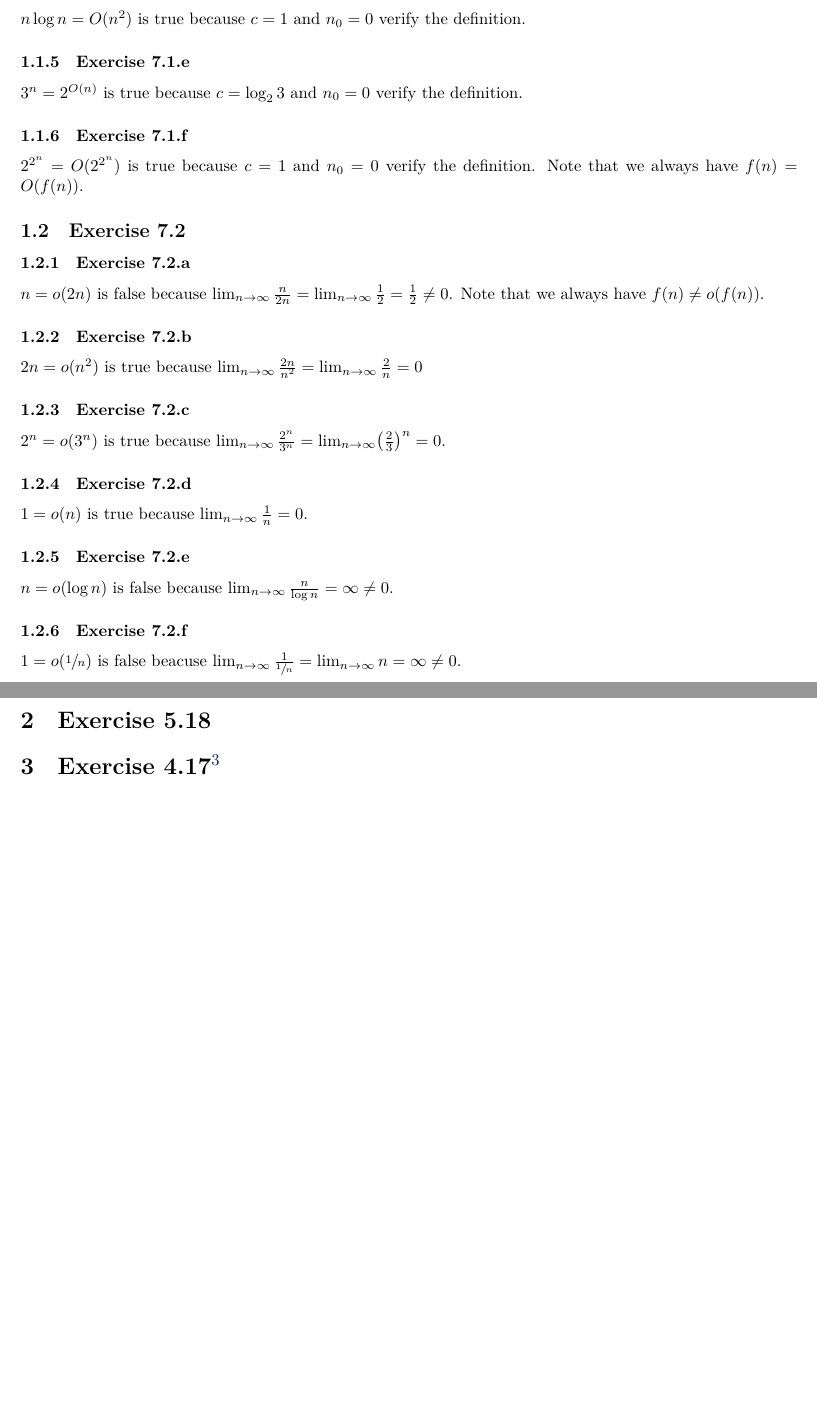
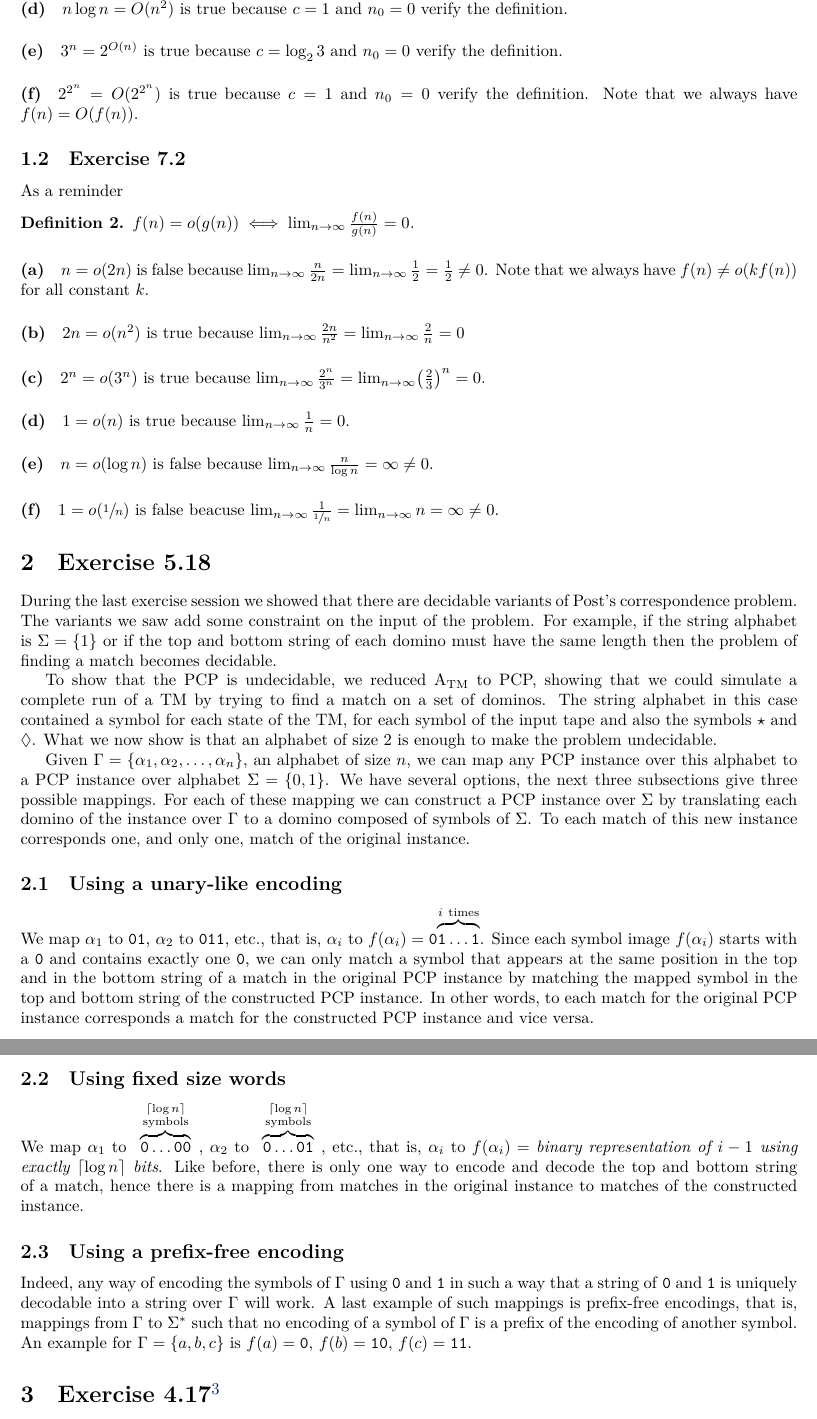
Before and after one commit to aureooms-ulb/infof408-corrections, a LaTeX document (4/correction-4.tex): two parts of pages 2 and 3 of 3, joined at a grey line, cut at the place of the change, the shorter picture padded with empty space. Compiled offline with XeLaTeX.

Commit message:
fixes and 5.18

```diff
--- a/4/correction-4.tex
+++ b/4/correction-4.tex
@@ -33,6 +33,7 @@
 \newcommand{\theoremname}{Theorem}
 \newcommand{\problemname}{Problem}
 \newcommand{\conjecturename}{Conjecture}
+\newcommand{\definitionname}{Definition}
 
 % we use this for our references as well
 \let\sref\ref
@@ -56,15 +57,18 @@
 \usepackage{subcaption}
 \usepackage{tikz}
 \usepackage{url}
-\usepackage{amsmath,amsthm,amsfonts}
+\usepackage{amsmath,amsthm,amsfonts,mathtools}
 \usepackage{xfrac}
 \newtheorem{theorem}{\theoremname}
 \newtheorem{problem}{\problemname}
 \newtheorem{conjecture}{\conjecturename}
+\newtheorem{definition}{\definitionname}
 
 % nicely spaced operators
 \DeclareMathOperator{\Exists}{\exists}
 \DeclareMathOperator{\Forall}{\forall}
+
+\DeclarePairedDelimiter{\ceil}{\lceil}{\rceil}
 
 \newcommand{\st}{\colon\,}
 \newcommand{\TM}{TM}
@@ -137,49 +146,111 @@ is false because for any \(c \ge 1\) we have that for all \(n > c\), \(n^2 > cn\
 \(n^2 = O(n \log^2 n)\)
 is false because for any \(c \ge 1\) we have that for all \(n > c \log^2 n\), \(n^2 > cn \log^2 n\).
 
-\subsubsection{Exercise 7.1.d}
+\paragraph{(d)}
 \(n \log n = O(n^2)\)
 is true because \(c = 1\) and \(n_0 = 0\) verify the definition.
 
-\subsubsection{Exercise 7.1.e}
+\paragraph{(e)}
 \(3^n = 2^{O(n)}\)
 is true because \(c = \log_2 3\) and \(n_0 = 0\) verify the definition.
 
-\subsubsection{Exercise 7.1.f}
+\paragraph{(f)}
 \(2^{2^n} = O(2^{2^n})\)
 is true because \(c = 1\) and \(n_0 = 0\) verify the definition. Note that we
 always have \(f(n) = O(f(n))\).
 
 \subsection{Exercise 7.2}
+As a reminder
+\begin{definition}
+	\(f(n) = o(g(n)) \iff \lim_{n \to \infty} \frac{f(n)}{g(n)} = 0\).
+\end{definition}
 
-\subsubsection{Exercise 7.2.a}
+\paragraph{(a)}
 \(n = o(2n)\) is false because \(\lim_{n \to \infty} \frac{n}{2n} = \lim_{n \to
 \infty} \frac{1}{2} = \frac{1}{2} \neq 0\). Note that we always have \(f(n)
-\neq o(f(n))\).
+\neq o(k f(n))\) for all constant \(k\).
 
-\subsubsection{Exercise 7.2.b}
+\paragraph{(b)}
 \(2n = o(n^2)\) is true because \(\lim_{n \to \infty} \frac{2n}{n^2} =
 \lim_{n \to \infty} \frac{2}{n} = 0\)
 
-\subsubsection{Exercise 7.2.c}
+\paragraph{(c)}
 \(2^n = o(3^n)\) is true because \(\lim_{n \to \infty} \frac{2^n}{3^n} =
 \lim_{n \to \infty} \mleft(\frac{2}{3}\mright)^n = 0\).
 
-\subsubsection{Exercise 7.2.d}
+\paragraph{(d)}
 \(1 = o(n)\) is true because \(\lim_{n \to \infty} \frac{1}{n} = 0\).
 
-\subsubsection{Exercise 7.2.e}
+\paragraph{(e)}
 \(n = o(\log n)\) is false because \(\lim_{n \to \infty} \frac{n}{\log n} =
 \infty \neq 0\).
 
-\subsubsection{Exercise 7.2.f}
+\paragraph{(f)}
 \(1 = o(\sfrac{1}{n})\) is false beacuse \(\lim_{n \to \infty}
 \frac{1}{\sfrac{1}{n}} = \lim_{n \to \infty} n = \infty \neq 0\).
 
 
 \section{Exercise 5.18}
+During the last exercise session we showed that there are decidable variants
+of Post's correspondence problem. The variants we saw add some constraint on
+the input of the problem. For example, if the string alphabet is \(\Sigma =
+\{1\}\) or if the top and bottom string of each domino must have the same
+length then the problem of finding a match becomes decidable.
 
+To show that the PCP is undecidable, we reduced \Atm{} to PCP, showing that we
+could simulate a complete run of a \TM{} by trying to find a match on a
+set of dominos. The string alphabet in this case contained a symbol for each
+state of the \TM{}, for each symbol of the input tape and also the symbols
+\texttt{\(\star\)} and \texttt{\(\Diamond\)}.
+What we now show is that an alphabet of size \(2\) is enough to make
+the problem undecidable.
 
+Given \(\Gamma = \{\alpha_1, \alpha_2, \ldots, \alpha_n\}\), an alphabet of size \(n\),
+we can map any PCP instance over this alphabet to a PCP instance over alphabet
+\(\Sigma = \{0,1\}\). We have several options, the next three subsections give
+three possible mappings. For each of these mapping we can construct a PCP
+instance over \(\Sigma\)
+by translating each domino of the instance over \(\Gamma\) to a domino composed
+of symbols of \(\Sigma\). To each match of this new instance corresponds one,
+and only one, match of the original instance.
+
+\subsection{Using a unary-like encoding}
+We map \(\alpha_1\) to \texttt{01}, \(\alpha_2\) to \texttt{011}, etc., that
+is, \(\alpha_i\) to
+\(f(\alpha_i) =
+\texttt{0}\mathrlap{\overbrace{\phantom{\texttt{1}\ldots
+\texttt{1}\strut}}^{i~\text{times}}}\texttt{1}\ldots\texttt{1}\).
+Since each symbol image \(f(\alpha_i)\) starts with a \texttt{0} and
+contains exactly one \texttt{0},
+we can only match a symbol that appears at the same position in the top
+and in the bottom string of a match in the original PCP instance by matching
+the mapped symbol in the top and bottom string of the constructed PCP instance.
+In other words, to each match for the original PCP instance corresponds a match
+for the constructed PCP instance and vice versa.
+
+\subsection{Using fixed size words}
+We map \(\alpha_1\) to
+\(\overbrace{\texttt{0}\ldots\texttt{00}}^{%
+\scriptsize\begin{tabular}{c}\(\ceil{\log n}\)\\symbols\end{tabular}}\),
+\(\alpha_2\) to
+\(\overbrace{\texttt{0}\ldots\texttt{01}}^{%
+\scriptsize\begin{tabular}{c}\(\ceil{\log n}\)\\symbols\end{tabular}}\),
+etc., that is,
+\(\alpha_i\) to \(f(\alpha_i) =\) \emph{binary representation of \(i-1\)
+using exactly \(\ceil{\log n}\) bits}.
+Like before, there is only one way to encode and decode the top and
+bottom string of a match, hence there is a mapping from matches in the original
+instance to matches of the constructed instance.
+
+\subsection{Using a prefix-free encoding}
+Indeed, any way of encoding the symbols of
+\(\Gamma\) using \texttt{0} and \texttt{1} in such a way that a string of
+\texttt{0} and \texttt{1} is uniquely decodable into a string over \(\Gamma\)
+will work. A last example of such mappings is prefix-free encodings, that is,
+mappings from \(\Gamma\) to \(\Sigma^*\) such that no encoding of a symbol of
+\(\Gamma\) is a prefix of the encoding of another symbol. An example for
+\(\Gamma = \{a,b,c\}\) is \(f(a) = \texttt{0}\), \(f(b) = \texttt{10}\), \(f(c)
+= \texttt{11}\).
 
 \section{Exercise 4.17\footnote{Exercise 4.16 in the second edition of the
 reference book}}
```
Also changed, not shown: 4/correction-4.tex (15 more changed lines).
